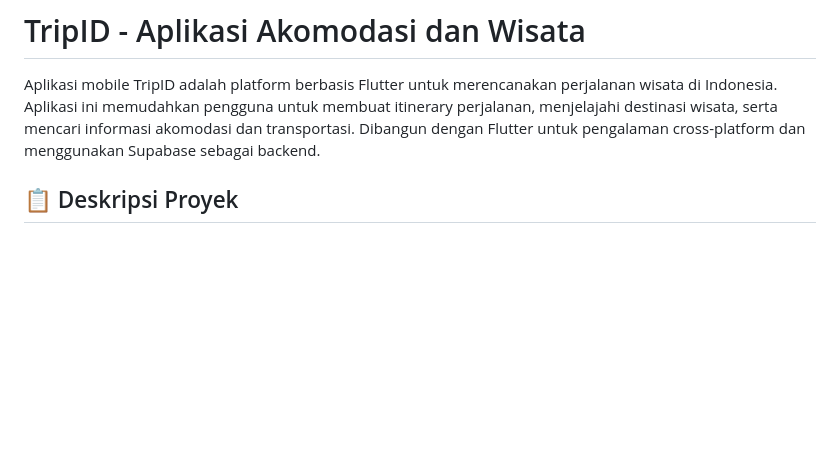
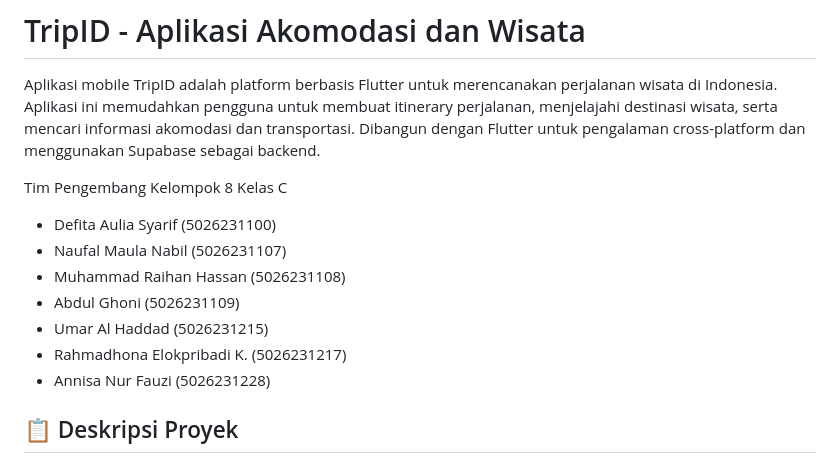
Before and after one commit to sukamettawahalib/TripID-Akomodasi-App, a Markdown page: README.md, the part around the change. Rendered like a GitHub page; blank space fills up the shorter version.

Commit message:
Update README with development team details

```diff
--- a/README.md
+++ b/README.md
@@ -1,6 +1,16 @@
 # TripID - Aplikasi Akomodasi dan Wisata
 
 Aplikasi mobile TripID adalah platform berbasis Flutter untuk merencanakan perjalanan wisata di Indonesia. Aplikasi ini memudahkan pengguna untuk membuat itinerary perjalanan, menjelajahi destinasi wisata, serta mencari informasi akomodasi dan transportasi. Dibangun dengan Flutter untuk pengalaman cross-platform dan menggunakan Supabase sebagai backend.
+
+Tim Pengembang
+Kelompok 8 Kelas C
+- Defita Aulia Syarif (5026231100)
+- Naufal Maula Nabil (5026231107)
+- Muhammad Raihan Hassan (5026231108)
+- Abdul Ghoni (5026231109)
+- Umar Al Haddad (5026231215)
+- Rahmadhona Elokpribadi K. (5026231217)
+- Annisa Nur Fauzi (5026231228)
 
 ## 📋 Deskripsi Proyek
 
```
